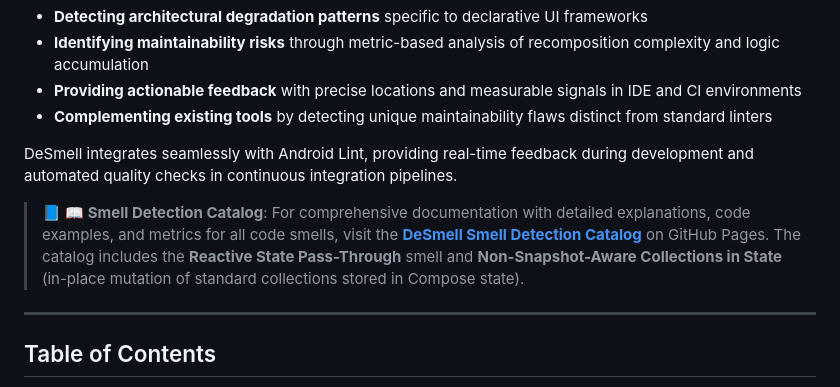
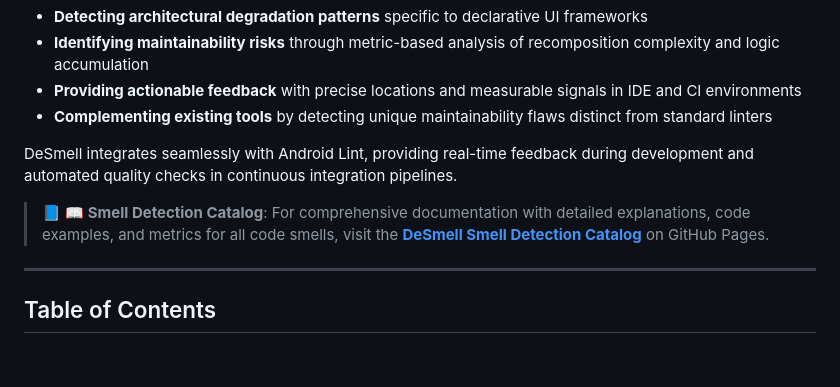
Before and after one commit to Arda-Gokalp-Batmaz-AGB/DeSmell-Compose-Code-Smell-Detector, a Markdown page: README.md, the part around the change. Rendered like a GitHub page; blank space fills up the shorter version.

```diff
--- a/README.md
+++ b/README.md
@@ -21,7 +21,7 @@ The adoption of declarative UI frameworks like Jetpack Compose invalidates tradi
 
 DeSmell integrates seamlessly with Android Lint, providing real-time feedback during development and automated quality checks in continuous integration pipelines.
 
-> 📘 **📖 Smell Detection Catalog**: For comprehensive documentation with detailed explanations, code examples, and metrics for all code smells, visit the [**DeSmell Smell Detection Catalog**](https://arda-gokalp-batmaz-agb.github.io/DeSmell-Compose-Code-Smell-Detector/) on GitHub Pages. The catalog includes the **Reactive State Pass-Through** smell and **Non-Snapshot-Aware Collections in State** (in-place mutation of standard collections stored in Compose state).
+> 📘 **📖 Smell Detection Catalog**: For comprehensive documentation with detailed explanations, code examples, and metrics for all code smells, visit the [**DeSmell Smell Detection Catalog**](https://arda-gokalp-batmaz-agb.github.io/DeSmell-Compose-Code-Smell-Detector/) on GitHub Pages.
 
 ---
 
```
